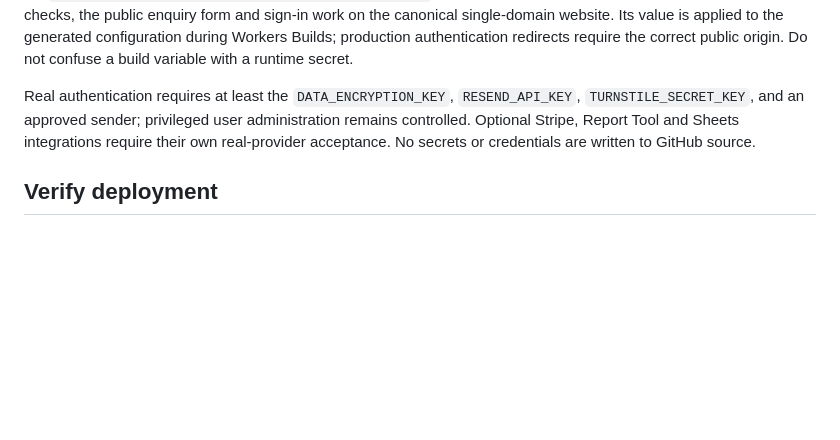
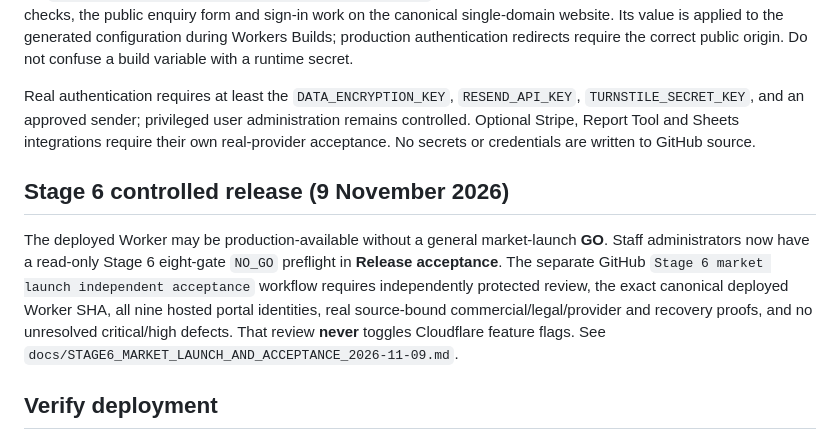
Before and after one commit to info-rbp/proinspect, a Markdown page: docs/DEPLOYMENT.md, the part around the change. Drawn GitHub-style; blank space fills up the shorter version.

Commit message:
Stage 6: reconcile historical eight identities with required nine role launch acceptance

```diff
--- a/docs/DEPLOYMENT.md
+++ b/docs/DEPLOYMENT.md
@@ -60,6 +60,10 @@ The default app origin is the confirmed `https://proinspect-platform.delicate-dr
 
 Real authentication requires at least the `DATA_ENCRYPTION_KEY`, `RESEND_API_KEY`, `TURNSTILE_SECRET_KEY`, and an approved sender; privileged user administration remains controlled. Optional Stripe, Report Tool and Sheets integrations require their own real-provider acceptance. No secrets or credentials are written to GitHub source.
 
+## Stage 6 controlled release (9 November 2026)
+
+The deployed Worker may be production-available without a general market-launch **GO**. Staff administrators now have a read-only Stage 6 eight-gate `NO_GO` preflight in **Release acceptance**. The separate GitHub `Stage 6 market launch independent acceptance` workflow requires independently protected review, the exact canonical deployed Worker SHA, all nine hosted portal identities, real source-bound commercial/legal/provider and recovery proofs, and no unresolved critical/high defects. That review **never** toggles Cloudflare feature flags. See `docs/STAGE6_MARKET_LAUNCH_AND_ACCEPTANCE_2026-11-09.md`.
+
 ## Verify deployment
 
 Inspect the Cloudflare deployment log: Worker `proinspect-platform`, `APP_ENV=production`, real D1/R2/Queue bindings and no references to `local`. After schema initialization, confirm `/api/health` shows all bindings and `/api/catalogue` returns the configured services. Then verify sign-in and an actual authorised booking/document workflow on the selected public URL. A successful build does not by itself establish correct runtime configuration, database schema or user acceptance.
```
